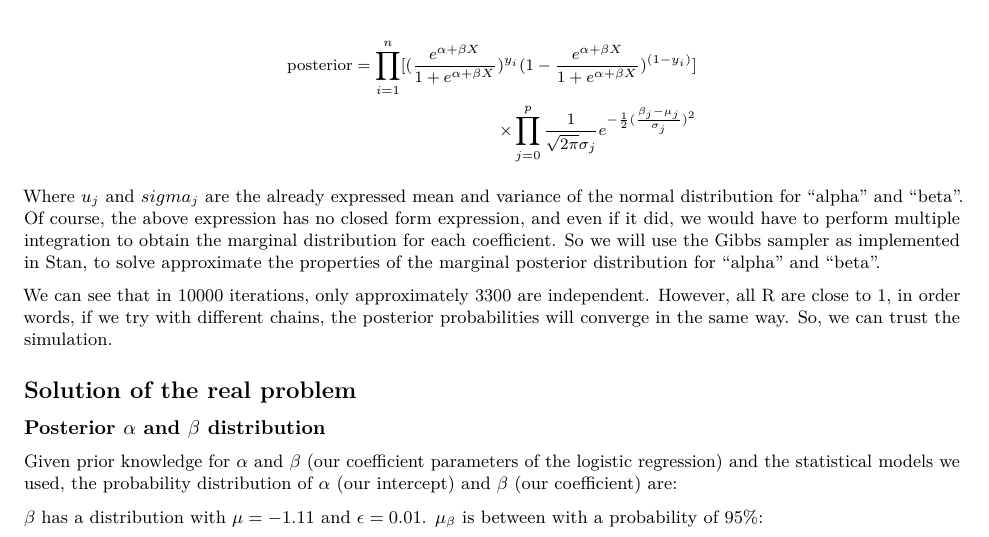
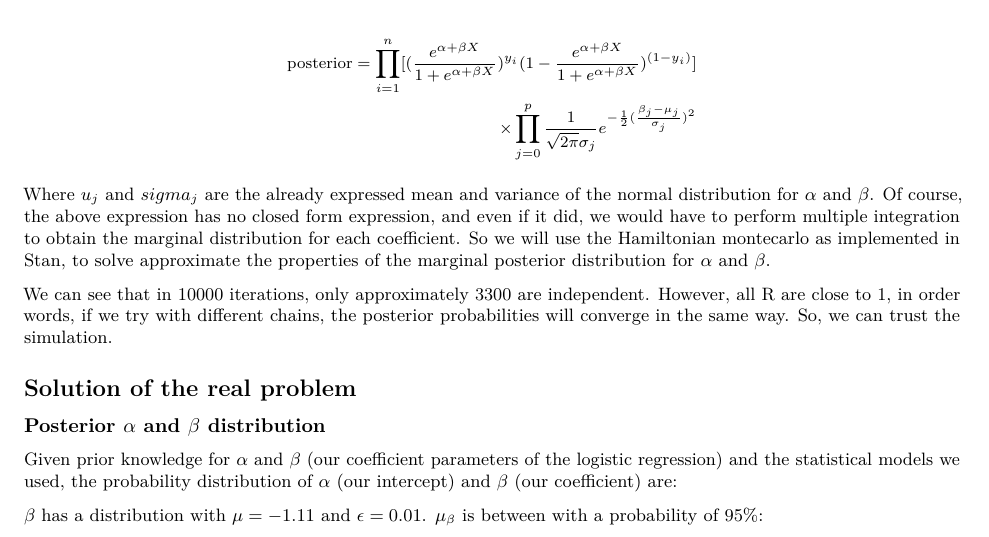
Before and after one commit to dreth/UC3MBayesianInference, an R Markdown document (Assignment 4/report.rmd): part of page 2 of 6, cut so that both start at the same text. The pictures show the output file Assignment 4/report.pdf that the author committed with the source.

Commit message:
updated one line

```diff
--- a/Assignment 4/report.rmd
+++ b/Assignment 4/report.rmd
@@ -125,8 +125,8 @@ $$\begin{split} \text{posterior} = \prod_{i=1}^{n} [(\frac{e^{\alpha + \beta X}}
 
 \small
 
-Where $u_j$ and $sigma_j$ are the already expressed mean and variance of the normal distribution for "alpha" and "beta".
-Of course, the above expression has no closed form expression, and even if it did, we would have to perform multiple integration to obtain the marginal distribution for each coefficient. So we will use the Gibbs sampler as implemented in Stan, to solve approximate the properties of the marginal posterior distribution for "alpha" and "beta".
+Where $u_j$ and $sigma_j$ are the already expressed mean and variance of the normal distribution for $\alpha$ and $\beta$.
+Of course, the above expression has no closed form expression, and even if it did, we would have to perform multiple integration to obtain the marginal distribution for each coefficient. So we will use the Hamiltonian montecarlo as implemented in Stan, to solve approximate the properties of the marginal posterior distribution for $\alpha$ and $\beta$.
 
 We can see that in 10000 iterations, only approximately 3300 are independent. However, all R are close to 1, in order words, if we try with different chains, the posterior probabilities will converge in the same way. So, we can trust the simulation.
 
```
Also changed, not shown: Assignment 4/report.pdf.
